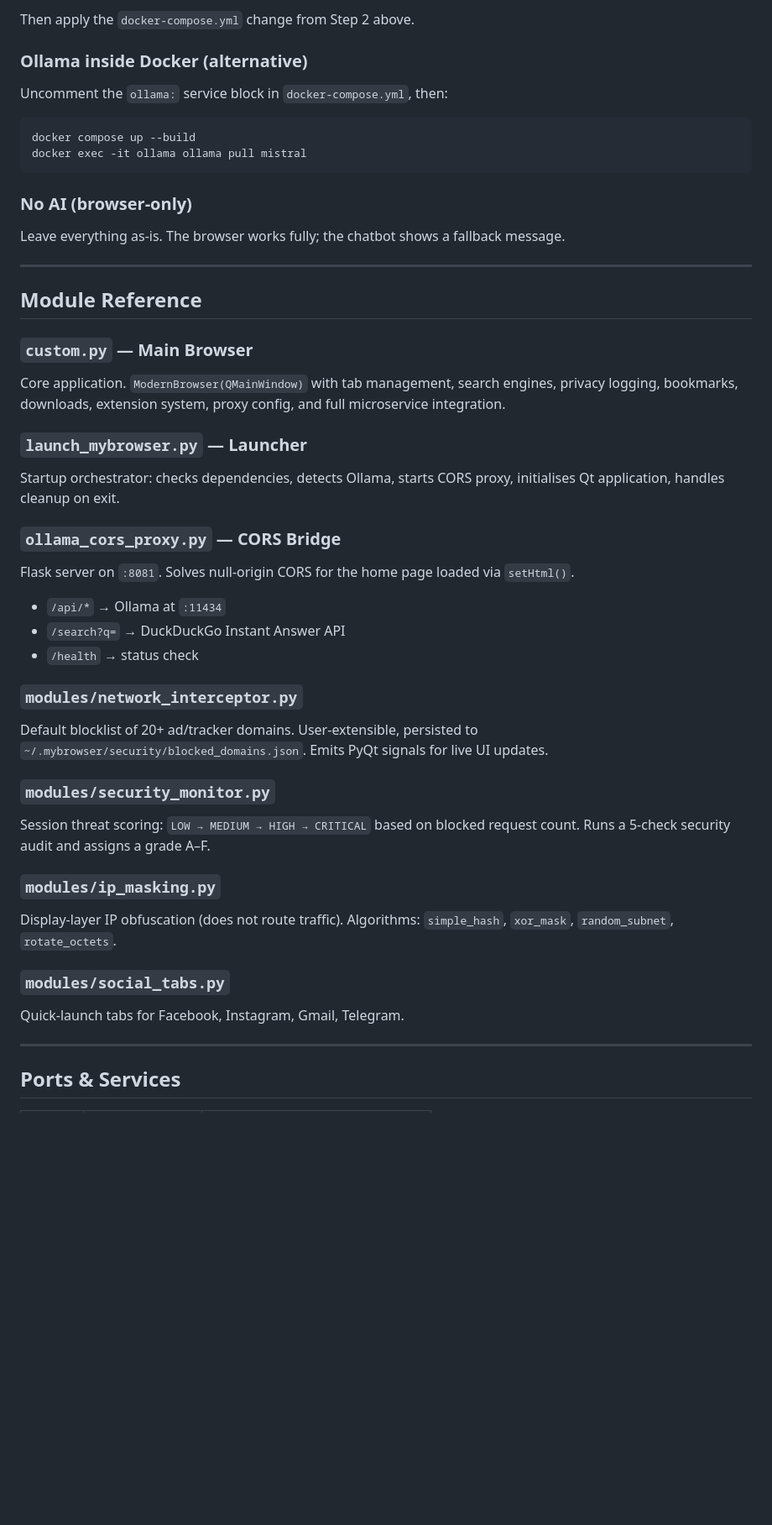
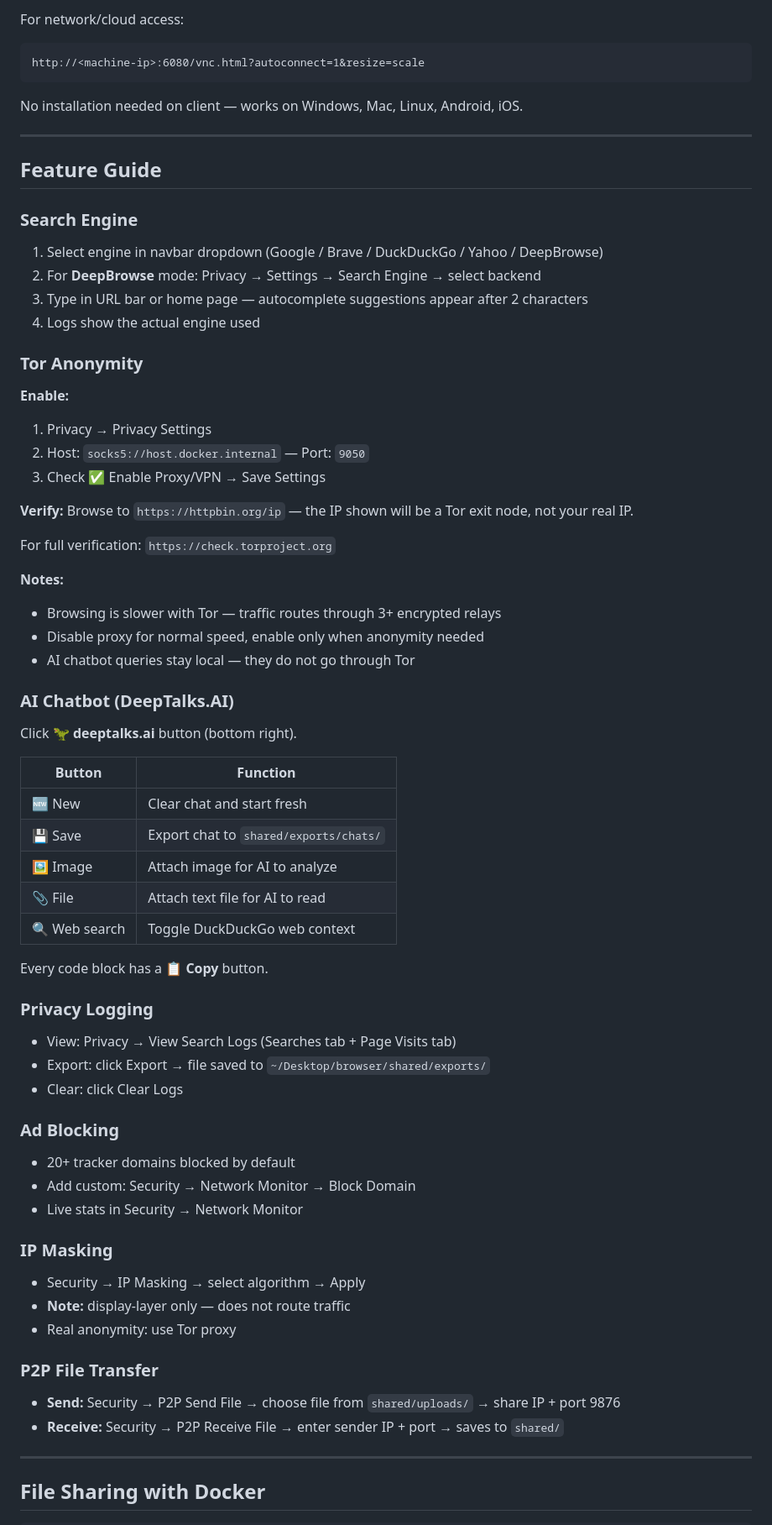
Before and after one commit to deeptanshb/My_Browser, a Markdown page: README.md, the part around one of its changes. Shown at 84% size. GitHub-like rendering; blank space fills up the shorter version.

Commit message:
updated README.md
Updated project name, features, and setup instructions in README.

````diff
--- a/README.md
+++ b/README.md
@@ -239,49 +175,78 @@ ollama serve
 ```
 
-Then apply the `docker-compose.yml` change from Step 2 above.
-
-### Ollama inside Docker (alternative)
-
-Uncomment the `ollama:` service block in `docker-compose.yml`, then:
-
-```bash
-docker compose up --build
-docker exec -it ollama ollama pull mistral
+For network/cloud access:
+```
+http://<machine-ip>:6080/vnc.html?autoconnect=1&resize=scale
 ```
 
-### No AI (browser-only)
-
-Leave everything as-is. The browser works fully; the chatbot shows a fallback message.
+No installation needed on client — works on Windows, Mac, Linux, Android, iOS.
 
 ---
 
-## Module Reference
+## Feature Guide
 
-### `custom.py` — Main Browser
-Core application. `ModernBrowser(QMainWindow)` with tab management, search engines, privacy logging, bookmarks, downloads, extension system, proxy config, and full microservice integration.
+### Search Engine
 
-### `launch_mybrowser.py` — Launcher
-Startup orchestrator: checks dependencies, detects Ollama, starts CORS proxy, initialises Qt application, handles cleanup on exit.
+1. Select engine in navbar dropdown (Google / Brave / DuckDuckGo / Yahoo / DeepBrowse)
+2. For **DeepBrowse** mode: Privacy → Settings → Search Engine → select backend
+3. Type in URL bar or home page — autocomplete suggestions appear after 2 characters
+4. Logs show the actual engine used
 
-### `ollama_cors_proxy.py` — CORS Bridge
-Flask server on `:8081`. Solves null-origin CORS for the home page loaded via `setHtml()`.
-- `/api/*` → Ollama at `:11434`
-- `/search?q=` → DuckDuckGo Instant Answer API
-- `/health` → status check
+### Tor Anonymity
 
-### `modules/network_interceptor.py`
-Default blocklist of 20+ ad/tracker domains. User-extensible, persisted to `~/.mybrowser/security/blocked_domains.json`. Emits PyQt signals for live UI updates.
+**Enable:**
+1. Privacy → Privacy Settings
+2. Host: `socks5://host.docker.internal` — Port: `9050`
+3. Check ✅ Enable Proxy/VPN → Save Settings
 
-### `modules/security_monitor.py`
-Session threat scoring: `LOW → MEDIUM → HIGH → CRITICAL` based on blocked request count. Runs a 5-check security audit and assigns a grade A–F.
+**Verify:**
+Browse to `https://httpbin.org/ip` — the IP shown will be a Tor exit node, not your real IP.
 
-### `modules/ip_masking.py`
-Display-layer IP obfuscation (does not route traffic). Algorithms: `simple_hash`, `xor_mask`, `random_subnet`, `rotate_octets`.
+For full verification: `https://check.torproject.org`
 
-### `modules/social_tabs.py`
-Quick-launch tabs for Facebook, Instagram, Gmail, Telegram.
+**Notes:**
+- Browsing is slower with Tor — traffic routes through 3+ encrypted relays
+- Disable proxy for normal speed, enable only when anonymity needed
+- AI chatbot queries stay local — they do not go through Tor
+
+### AI Chatbot (DeepTalks.AI)
+
+Click **🦖 deeptalks.ai** button (bottom right).
+
+| Button | Function |
+|--------|----------|
+| 🆕 New | Clear chat and start fresh |
+| 💾 Save | Export chat to `shared/exports/chats/` |
+| 🖼️ Image | Attach image for AI to analyze |
+| 📎 File | Attach text file for AI to read |
+| 🔍 Web search | Toggle DuckDuckGo web context |
+
+Every code block has a **📋 Copy** button.
+
+### Privacy Logging
+
+- View: Privacy → View Search Logs (Searches tab + Page Visits tab)
+- Export: click Export → file saved to `~/Desktop/browser/shared/exports/`
+- Clear: click Clear Logs
+
+### Ad Blocking
+
+- 20+ tracker domains blocked by default
+- Add custom: Security → Network Monitor → Block Domain
+- Live stats in Security → Network Monitor
+
+### IP Masking
+
+- Security → IP Masking → select algorithm → Apply
+- **Note:** display-layer only — does not route traffic
+- Real anonymity: use Tor proxy
+
+### P2P File Transfer
+
+- **Send:** Security → P2P Send File → choose file from `shared/uploads/` → share IP + port 9876
+- **Receive:** Security → P2P Receive File → enter sender IP + port → saves to `shared/`
 
 ---
 
-## Ports & Services
+## File Sharing with Docker
 
````
Also changed, not shown: other parts of README.md (+210 -222 lines).
